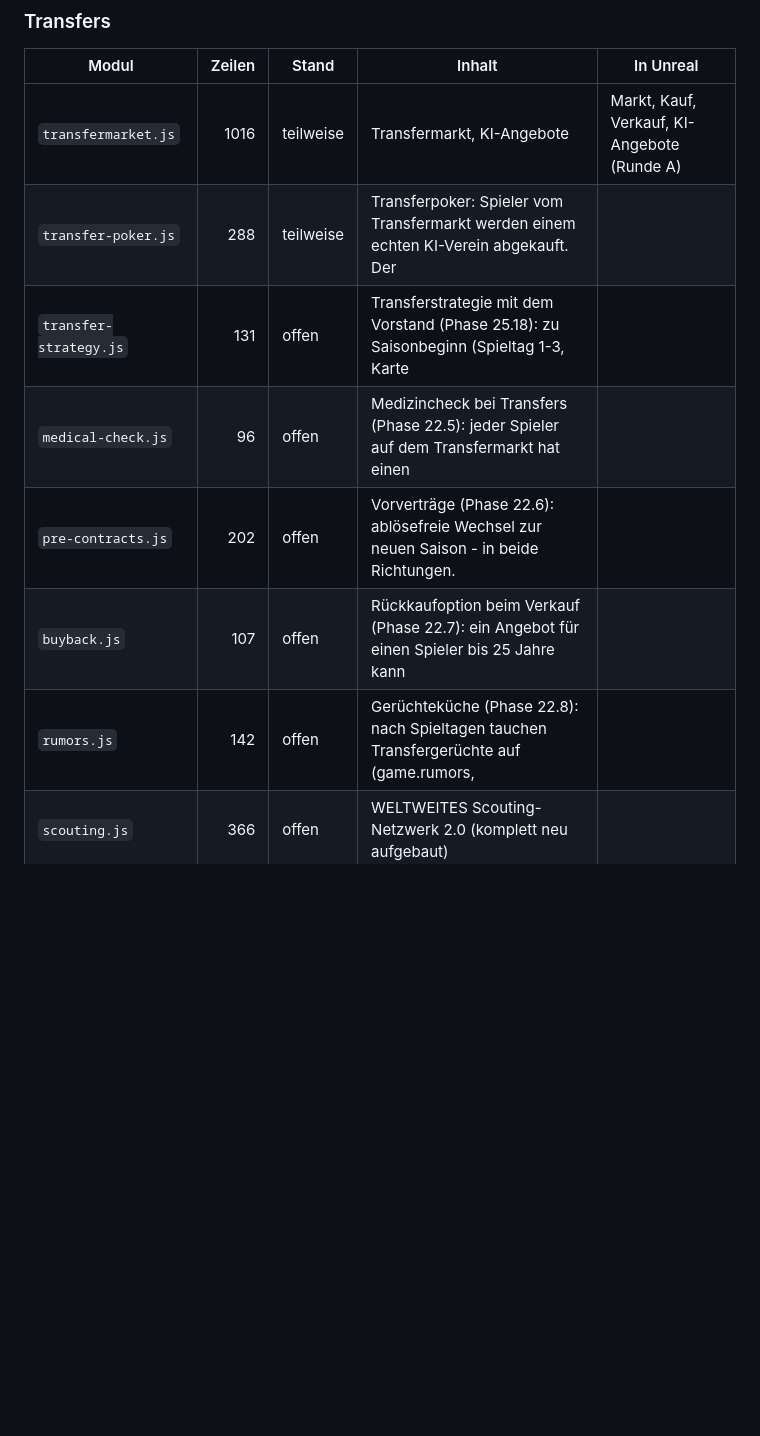
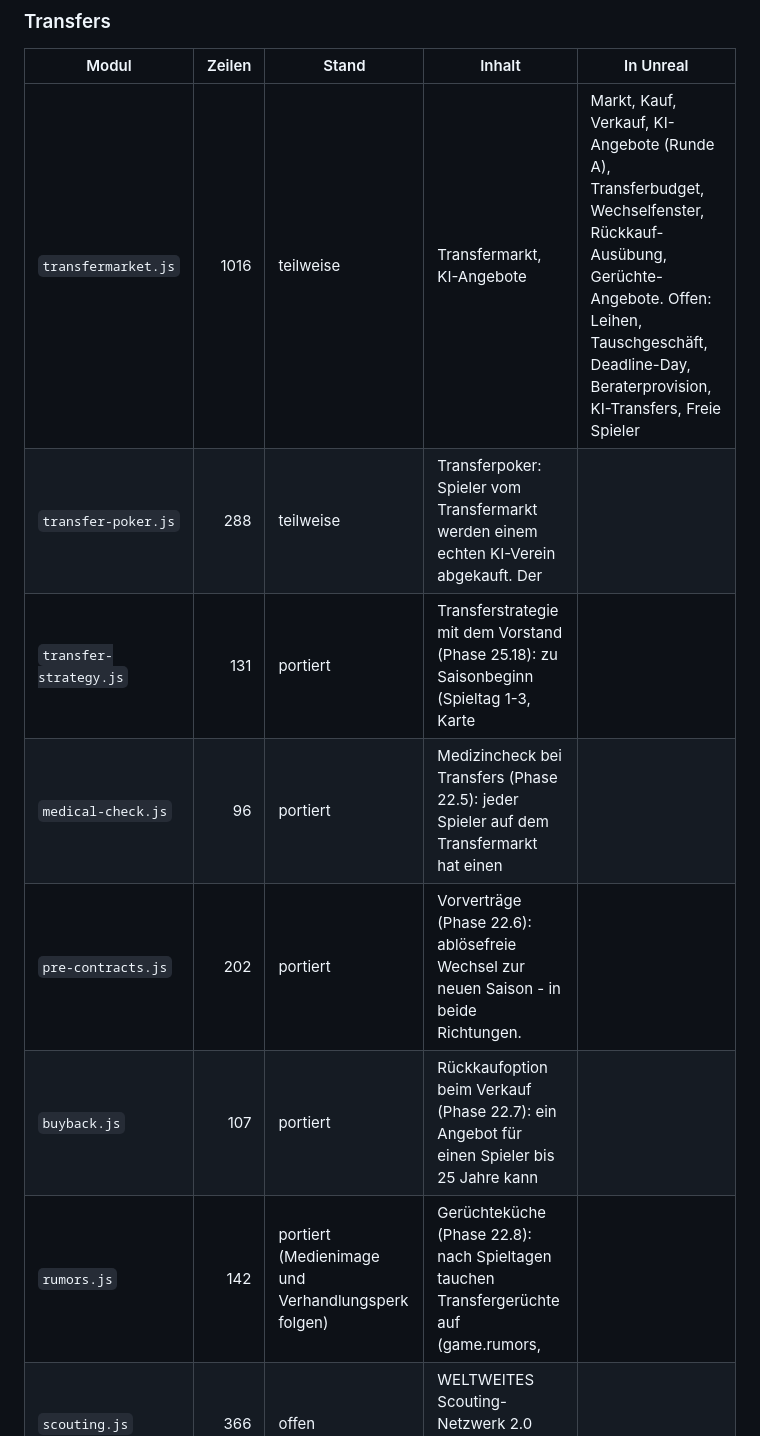
Before and after one commit to mrcrapsle/FuMan, a Markdown page: unreal/PORTIERUNG.md, the part around the change. Rendered like a GitHub page; blank space fills up the shorter version.

Commit message:
UE-Port: Statusliste und README zu den Transfer-Modulen
Transferstrategie, Medizincheck, Vorverträge und Rückkaufoption sind
portiert, die Gerüchteküche weitgehend. Offen bleiben im Transfermarkt
Leihen, Tauschgeschäft, Deadline-Day, Beraterprovision, KI-Transfers und
freie Spieler sowie die Oberfläche (Slate) für Poker und Transfer-Fenster.

Claude-Session: https://claude.ai/code/session_01664oXQaUpFRGD6c6hXxFtV

```diff
--- a/unreal/PORTIERUNG.md
+++ b/unreal/PORTIERUNG.md
@@ -118,13 +118,13 @@ Stand nach Runde B und der Stärkeformel: **17 portiert, 33 teilweise, 84 offen,
 
 | Modul | Zeilen | Stand | Inhalt | In Unreal |
 |---|---:|---|---|---|
-| `transfermarket.js` | 1016 | teilweise | Transfermarkt, KI-Angebote | Markt, Kauf, Verkauf, KI-Angebote (Runde A) |
+| `transfermarket.js` | 1016 | teilweise | Transfermarkt, KI-Angebote | Markt, Kauf, Verkauf, KI-Angebote (Runde A), Transferbudget, Wechselfenster, Rückkauf-Ausübung, Gerüchte-Angebote. Offen: Leihen, Tauschgeschäft, Deadline-Day, Beraterprovision, KI-Transfers, Freie Spieler |
 | `transfer-poker.js` | 288 | teilweise | Transferpoker: Spieler vom Transfermarkt werden einem echten KI-Verein abgekauft. Der |  |
-| `transfer-strategy.js` | 131 | offen | Transferstrategie mit dem Vorstand (Phase 25.18): zu Saisonbeginn (Spieltag 1-3, Karte |  |
-| `medical-check.js` | 96 | offen | Medizincheck bei Transfers (Phase 22.5): jeder Spieler auf dem Transfermarkt hat einen |  |
-| `pre-contracts.js` | 202 | offen | Vorverträge (Phase 22.6): ablösefreie Wechsel zur neuen Saison - in beide Richtungen. |  |
-| `buyback.js` | 107 | offen | Rückkaufoption beim Verkauf (Phase 22.7): ein Angebot für einen Spieler bis 25 Jahre kann |  |
-| `rumors.js` | 142 | offen | Gerüchteküche (Phase 22.8): nach Spieltagen tauchen Transfergerüchte auf (game.rumors, |  |
+| `transfer-strategy.js` | 131 | portiert | Transferstrategie mit dem Vorstand (Phase 25.18): zu Saisonbeginn (Spieltag 1-3, Karte |  |
+| `medical-check.js` | 96 | portiert | Medizincheck bei Transfers (Phase 22.5): jeder Spieler auf dem Transfermarkt hat einen |  |
+| `pre-contracts.js` | 202 | portiert | Vorverträge (Phase 22.6): ablösefreie Wechsel zur neuen Saison - in beide Richtungen. |  |
+| `buyback.js` | 107 | portiert | Rückkaufoption beim Verkauf (Phase 22.7): ein Angebot für einen Spieler bis 25 Jahre kann |  |
+| `rumors.js` | 142 | portiert (Medienimage und Verhandlungsperk folgen) | Gerüchteküche (Phase 22.8): nach Spieltagen tauchen Transfergerüchte auf (game.rumors, |  |
 | `scouting.js` | 366 | offen | WELTWEITES Scouting-Netzwerk 2.0 (komplett neu aufgebaut) |  |
 | `youth-sales.js` | 135 | portiert | Talente verkaufen | KI-Angebote für Talente (Runde A) |
 
```
Also changed, not shown: unreal/README.md (+2 -1 lines).
